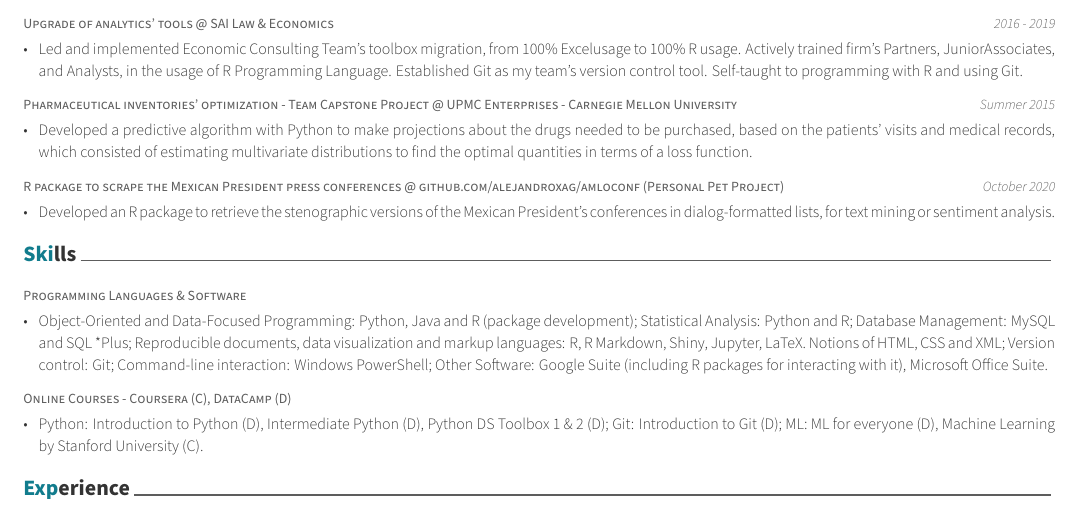
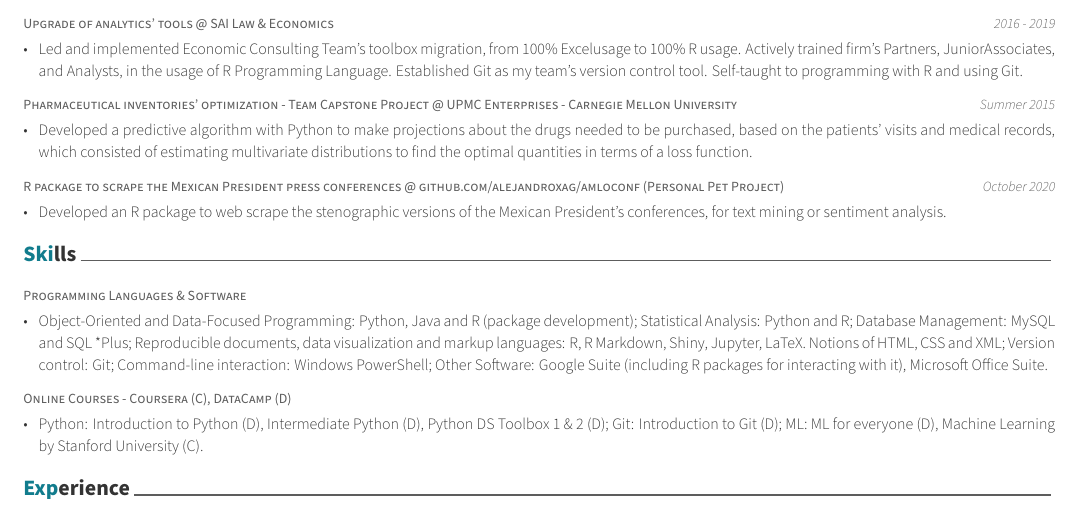
Before and after one commit to alejandroxag/CV, an R Markdown document (AXA_Resume.rmd): part of the page, cut so that both start at the same text. The pictures show the output file AXA_Resume.pdf that the author committed with the source.

Commit message:
update amlo proj

```diff
--- a/AXA_Resume.rmd
+++ b/AXA_Resume.rmd
@@ -65,7 +65,7 @@ tribble(
 
   "Pharmaceutical inventories' optimization - Team Capstone Project @ UPMC Enterprises - Carnegie Mellon University", "Summer 2015", "", "", "Developed a predictive algorithm with Python to make projections about the drugs needed to be purchased, based on the patients’ visits and medical records, which consisted of estimating multivariate distributions to find the optimal quantities in terms of a loss function.",
 
-  "R package to scrape the Mexican President press conferences @ github.com/alejandroxag/amloconf (Personal Pet Project)", "October 2020", "", "", "Developed an R package to retrieve the stenographic versions of the Mexican President's conferences in dialog-formatted lists, for text mining or sentiment analysis.",
+  "R package to scrape the Mexican President press conferences @ github.com/alejandroxag/amloconf (Personal Pet Project)", "October 2020", "", "", "Developed an R package to web scrape the stenographic versions of the Mexican President's conferences, for text mining or sentiment analysis.",
 
 ) %>%
   detailed_entries(Project, When, Institution, Space1, What)
```
Also changed, not shown: AXA_Resume.pdf.
